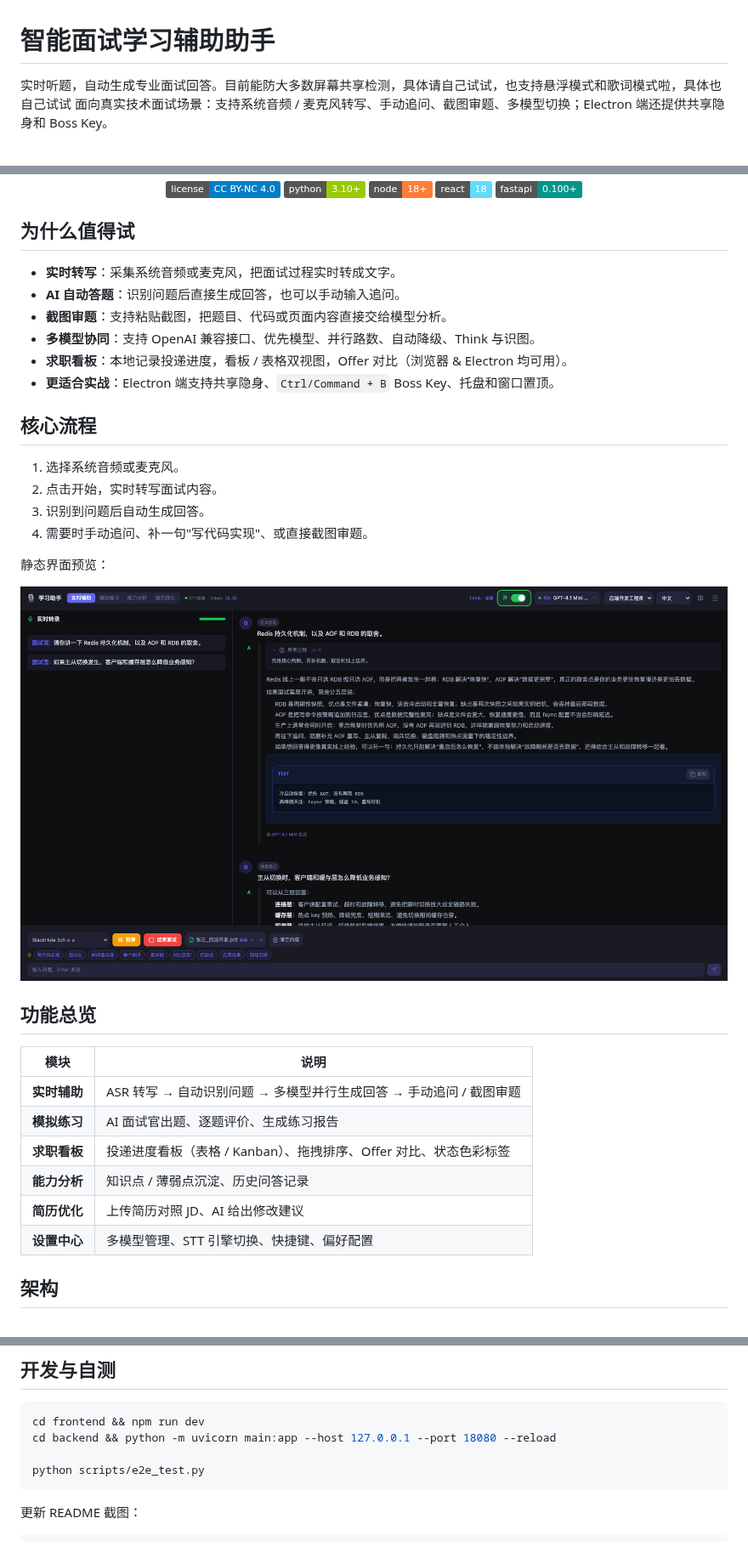
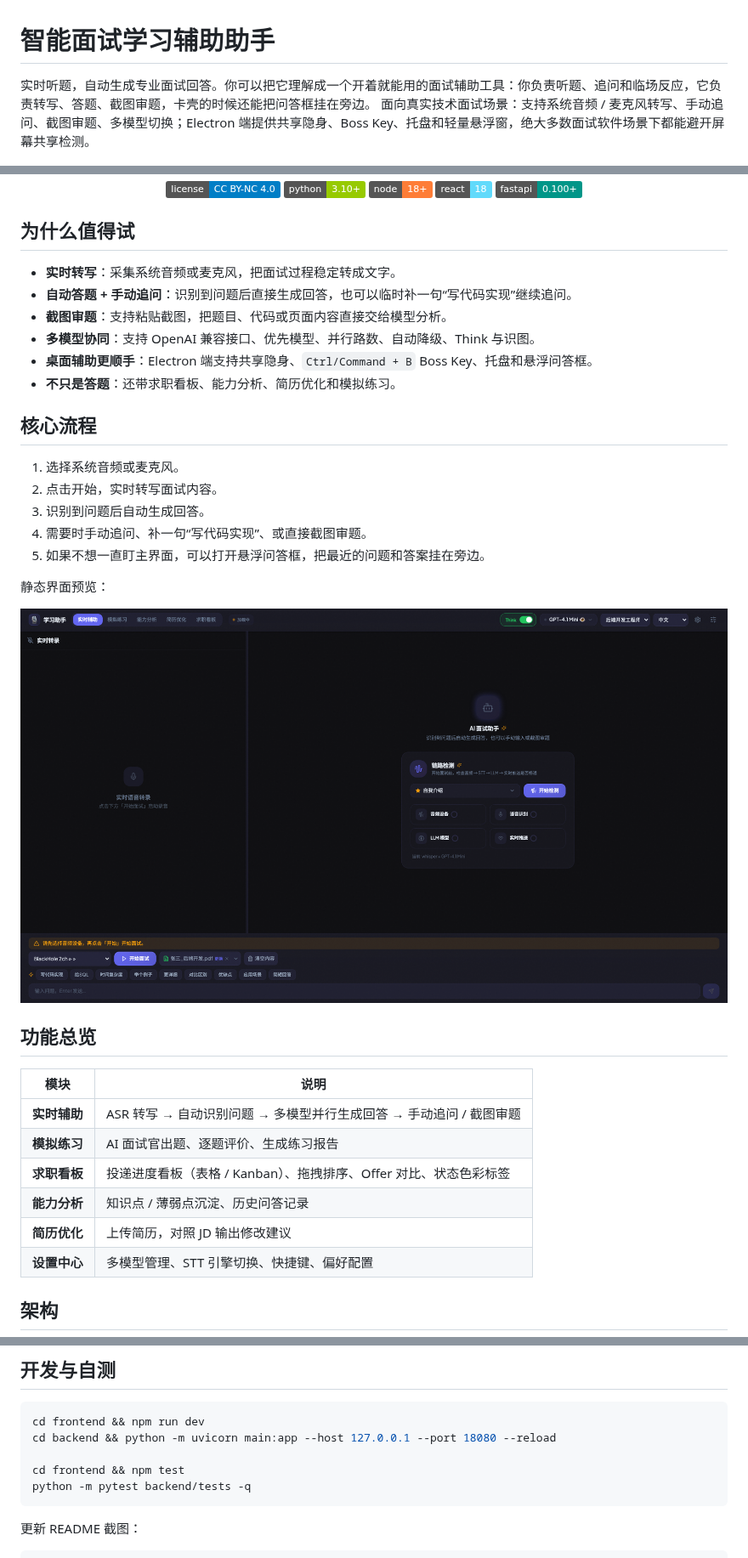
Before and after one commit to powAu3/interview-assistant, a Markdown page: README.md, 3 parts joined by grey strips. Shown at 85% size. GitHub-like rendering; pictures changed too: docs/screenshots/assist-mode.png; badges without logos.

````diff
--- a/README.md
+++ b/README.md
@@ -1,7 +1,7 @@
 # 智能面试学习辅助助手
 
-实时听题，自动生成专业面试回答。目前能防大多数屏幕共享检测，具体请自己试试，也支持悬浮模式和歌词模式啦，具体也自己试试
-面向真实技术面试场景：支持系统音频 / 麦克风转写、手动追问、截图审题、多模型切换；Electron 端还提供共享隐身和 Boss Key。
+实时听题，自动生成专业面试回答。你可以把它理解成一个开着就能用的面试辅助工具：你负责听题、追问和临场反应，它负责转写、答题、截图审题，卡壳的时候还能把问答框挂在旁边。
+面向真实技术面试场景：支持系统音频 / 麦克风转写、手动追问、截图审题、多模型切换；Electron 端提供共享隐身、Boss Key、托盘和轻量悬浮窗，绝大多数面试软件场景下都能避开屏幕共享检测。
 
 ![AI 实时辅助演示](docs/screenshots/assist-demo.gif)
 
@@ -15,19 +15,20 @@
 
 ## 为什么值得试
 
-- **实时转写**：采集系统音频或麦克风，把面试过程实时转成文字。
-- **AI 自动答题**：识别问题后直接生成回答，也可以手动输入追问。
+- **实时转写**：采集系统音频或麦克风，把面试过程稳定转成文字。
+- **自动答题 + 手动追问**：识别到问题后直接生成回答，也可以临时补一句“写代码实现”继续追问。
 - **截图审题**：支持粘贴截图，把题目、代码或页面内容直接交给模型分析。
 - **多模型协同**：支持 OpenAI 兼容接口、优先模型、并行路数、自动降级、Think 与识图。
-- **求职看板**：本地记录投递进度，看板 / 表格双视图，Offer 对比（浏览器 & Electron 均可用）。
-- **更适合实战**：Electron 端支持共享隐身、`Ctrl/Command + B` Boss Key、托盘和窗口置顶。
+- **桌面辅助更顺手**：Electron 端支持共享隐身、`Ctrl/Command + B` Boss Key、托盘和悬浮问答框。
+- **不只是答题**：还带求职看板、能力分析、简历优化和模拟练习。
 
 ## 核心流程
 
 1. 选择系统音频或麦克风。
 2. 点击开始，实时转写面试内容。
 3. 识别到问题后自动生成回答。
-4. 需要时手动追问、补一句"写代码实现"、或直接截图审题。
+4. 需要时手动追问、补一句“写代码实现”、或直接截图审题。
+5. 如果不想一直盯主界面，可以打开悬浮问答框，把最近的问题和答案挂在旁边。
 
 静态界面预览：
 
@@ -41,7 +42,7 @@
 | **模拟练习** | AI 面试官出题、逐题评价、生成练习报告 |
 | **求职看板** | 投递进度看板（表格 / Kanban）、拖拽排序、Offer 对比、状态色彩标签 |
 | **能力分析** | 知识点 / 薄弱点沉淀、历史问答记录 |
-| **简历优化** | 上传简历对照 JD、AI 给出修改建议 |
+| **简历优化** | 上传简历，对照 JD 输出修改建议 |
 | **设置中心** | 多模型管理、STT 引擎切换、快捷键、偏好配置 |
 
 ## 架构
@@ -153,7 +154,8 @@ python start.py --mode network  # 浏览器模式，默认 http://localhost:1808
 cd frontend && npm run dev
 cd backend && python -m uvicorn main:app --host 127.0.0.1 --port 18080 --reload
 
-python scripts/e2e_test.py
+cd frontend && npm test
+python -m pytest backend/tests -q
 ```
 
 更新 README 截图：
````
Also changed, not shown: docs/screenshots/knowledge-map.png, docs/screenshots/practice-mode.png, docs/screenshots/resume-optimizer.png, 4 other files.
